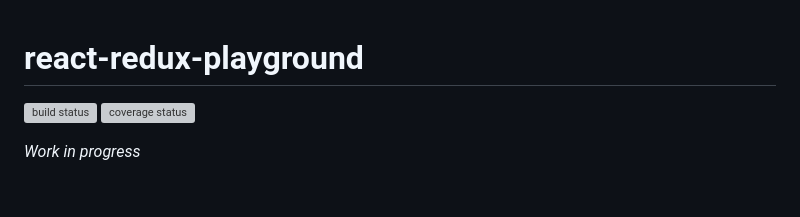
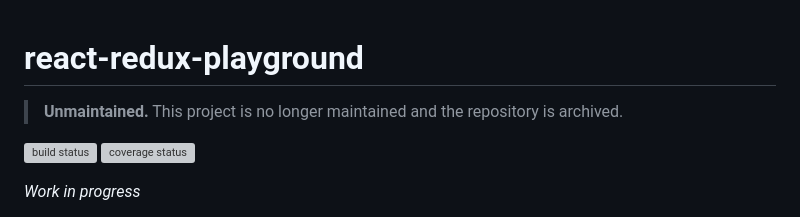
Before and after one commit to tanem/react-redux-playground, a Markdown page: README.md, the part around the change. GitHub-like rendering; blank space fills up the shorter version; grey boxes are pictures that could not be loaded.

Commit message:
docs: mark as unmaintained

```diff
--- a/README.md
+++ b/README.md
@@ -1,4 +1,6 @@
 # react-redux-playground
+
+> **Unmaintained.** This project is no longer maintained and the repository is archived.
 
 [![build status](https://img.shields.io/travis/tanem/react-redux-playground/master.svg?style=flat-square)](https://travis-ci.org/tanem/react-redux-playground)
 [![coverage status](https://img.shields.io/coveralls/tanem/react-redux-playground.svg?style=flat-square)](https://coveralls.io/github/tanem/react-redux-playground)
```
